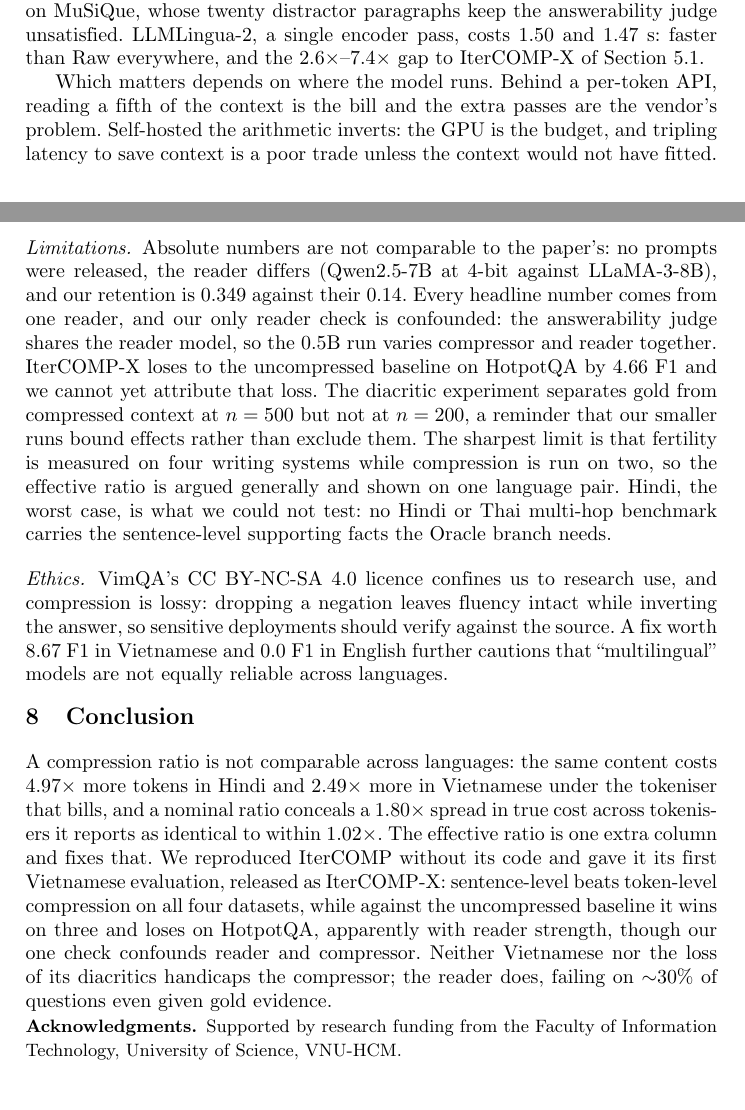
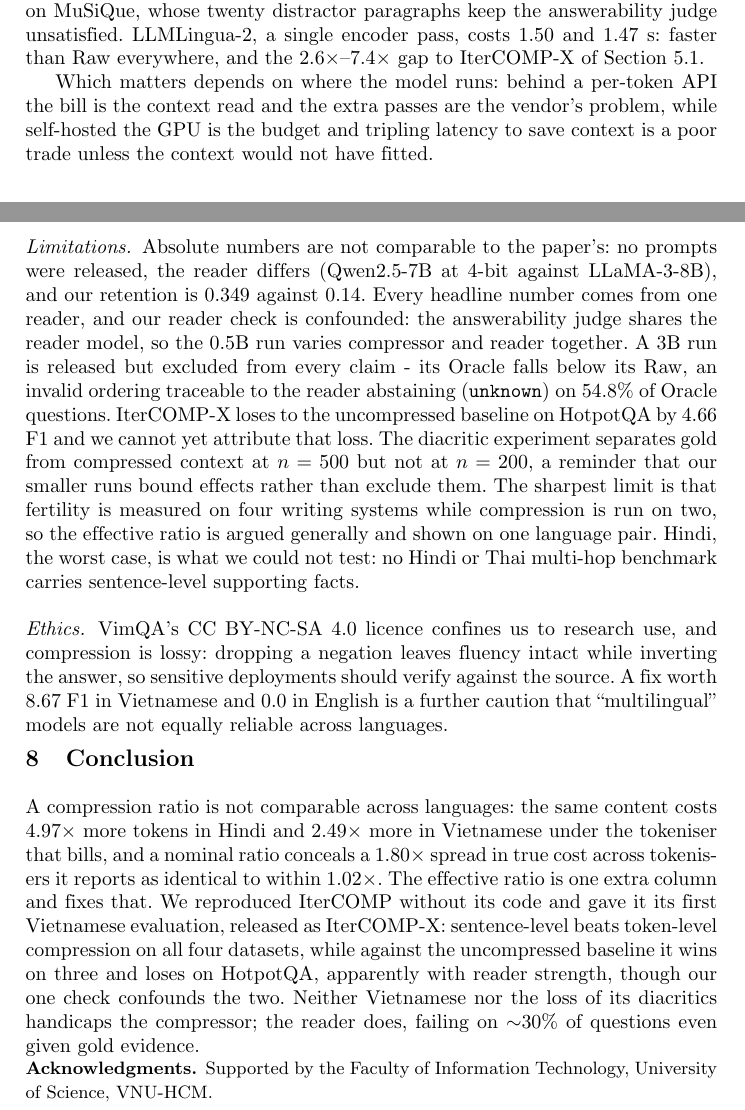
Before and after one commit to nhantrnh/ANLP-IterCOMP, a LaTeX paper (soict/artifacts/paper.tex): two parts of pages 10 and 12 of 14, joined at a grey line, cut so that both start at the same text. Compiled offline with pdfLaTeX.

Commit message:
Disclose the excluded 3B run and clear the last overfull line
Limitations called the 0.5B run 'our only check'. A 3B run exists and is
released; it is excluded because its Oracle falls below its Raw, which is not a
valid ordering. The cause is measurable - the reader abstains with 'unknown' on
54.8% of Oracle questions - so the exclusion is stated with its reason rather
than left silent. Suppressing a run that breaks the trend is the omission
reviewers penalise hardest, and the justification costs one sentence.

The last overfull box was an unbreakable CI in a bullet; the interval is in
Table 6 and the caption, so it goes from the bullet. Page 12 now carries the
Acknowledgments via \enlargethispage rather than by cutting another argued
paragraph - the body ends inside 12 pages with References starting clean on 13,
and the build has no errors, no undefined references and no overfull boxes.

```diff
--- a/soict/artifacts/paper.tex
+++ b/soict/artifacts/paper.tex
@@ -791,10 +792,10 @@ judge unsatisfied. LLMLingua-2, a single encoder pass, costs $1.50$ and
 $1.47$~s: faster than Raw everywhere, and the $2.6\times$--$7.4\times$ gap to
 IterCOMP-X of Section~\ref{sec:main}.
 
-Which matters depends on where the model runs. Behind a per-token API, reading a
-fifth of the context is the bill and the extra passes are the vendor's problem.
-Self-hosted the arithmetic inverts: the GPU is the budget, and tripling latency
-to save context is a poor trade unless the context would not have fitted.
+Which matters depends on where the model runs: behind a per-token API the bill is
+the context read and the extra passes are the vendor's problem, while
+self-hosted the GPU is the budget and tripling latency to save context is a poor
+trade unless the context would not have fitted.
 
 \subsection{The ordering is reader-dependent}
 \label{sec:reader}
@@ -908,27 +909,30 @@ retrieval. Under a 0.5B reader it collapses to 92.1\% zeros.
 
 \paragraph{Limitations.} Absolute numbers are not comparable to the paper's: no
 prompts were released, the reader differs (Qwen2.5-7B at 4-bit against
-LLaMA-3-8B), and our retention is 0.349 against their 0.14. Every headline number
-comes from one reader, and our only reader check is confounded: the answerability
+LLaMA-3-8B), and our retention is 0.349 against 0.14. Every headline number
+comes from one reader, and our reader check is confounded: the answerability
 judge shares the reader model, so the 0.5B run varies compressor and reader
-together. IterCOMP-X loses to the uncompressed baseline on HotpotQA by $4.66$ F1
+together. A 3B run is released but excluded from every claim - its Oracle falls
+below its Raw, an invalid ordering traceable to the reader abstaining
+(\texttt{unknown}) on $54.8\%$ of Oracle questions. IterCOMP-X loses to the uncompressed baseline on HotpotQA by $4.66$ F1
 and we cannot yet attribute that loss. The diacritic experiment separates gold
 from compressed context at $n=500$ but not at $n=200$, a reminder that our
-smaller runs bound effects rather than exclude them. The sharpest limit is that fertility is
-measured on four writing systems while compression is run on two, so the
-effective ratio is argued generally and shown on one language pair. Hindi, the
-worst case, is what we could not test: no Hindi or Thai multi-hop benchmark
-carries the sentence-level supporting facts the Oracle branch needs.
+smaller runs bound effects rather than exclude them. The sharpest limit is that fertility is measured on four
+writing systems while compression is run on two, so the effective ratio is argued
+generally and shown on one language pair. Hindi, the worst case, is what we could
+not test: no Hindi or Thai multi-hop benchmark carries sentence-level supporting
+facts.
 
 \paragraph{Ethics.} VimQA's CC BY-NC-SA 4.0 licence confines us to research use,
 and compression is lossy: dropping a negation leaves fluency intact while
 inverting the answer, so sensitive deployments should verify against the source.
-A fix worth 8.67 F1 in Vietnamese and 0.0 F1 in English further cautions that
+A fix worth 8.67 F1 in Vietnamese and 0.0 in English is a further caution that
 ``multilingual'' models are not equally reliable across languages.
 
-\vspace{-1mm}
+\vspace{-2mm}
 
-\vspace{-2mm}
+\enlargethispage{2\baselineskip}
+\vspace{-3mm}
 \section{Conclusion}
 \label{sec:conclusion}
 
@@ -940,16 +944,15 @@ effective ratio is one extra column and fixes that. We reproduced IterCOMP
 without its code and gave it its first Vietnamese evaluation, released as
 IterCOMP-X: sentence-level beats token-level compression on all four datasets,
 while against the uncompressed baseline it wins on three and loses on HotpotQA,
-apparently with reader strength, though our one check confounds reader and
-compressor. Neither Vietnamese nor the loss of its diacritics handicaps the
-compressor; the reader does, failing on ${\sim}30\%$ of questions even given gold
-evidence.
+apparently with reader strength, though our one check confounds the two. Neither
+Vietnamese nor the loss of its diacritics handicaps the compressor; the reader
+does, failing on ${\sim}30\%$ of questions even given gold evidence.
 
 
-\vspace{-3.5mm}
+\vspace{-4.5mm}
 \begin{credits}
-\subsubsection{\ackname} Supported by research funding from the Faculty of
-Information Technology, University of Science, VNU-HCM.
+\subsubsection{\ackname} Supported by the Faculty of Information Technology,
+University of Science, VNU-HCM.
 \end{credits}
 
 % Tighten the bibliography: it was spilling a single entry onto a page of its
```
Also changed, not shown: soict/paper.tex (+31 -28 lines), soict/artifacts/paper.pdf, soict/paper.pdf, soict/artifacts/paper.tex (13 more changed lines).
